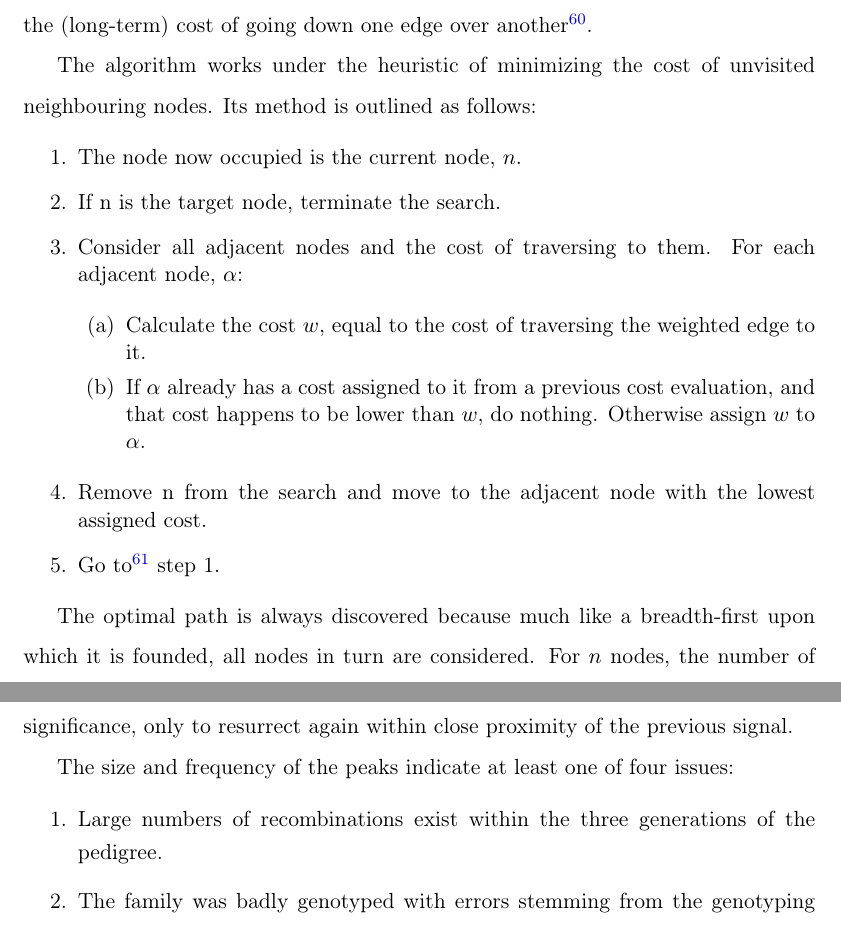
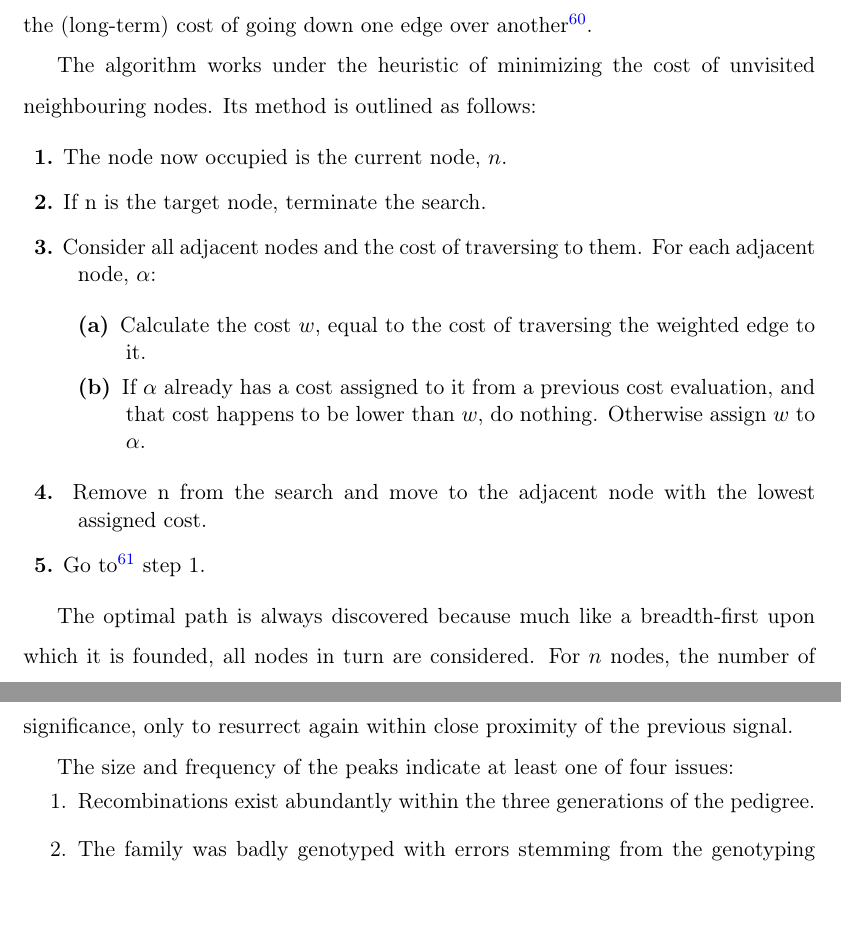
Before and after one commit to mtekman/phd_thesis, a LaTeX thesis (latex/Main.tex, which reads latex/Sections/Glossary.tex, latex/Sections/Methods_2_Haplo.tex, latex/Sections/Results.tex): two parts of pages 110 and 159 of 254 before the commit and two parts of pages 110 and 159 of 253 after it, joined at a grey line, cut so that both start at the same text. Compiled offline with pdfLaTeX.

Commit message:
general formatting edits

```diff
--- a/latex/Sections/Glossary.tex
+++ b/latex/Sections/Glossary.tex
@@ -278,7 +278,7 @@
 \addglosscomp{LZMA}{Lempel-Ziv-Markov chain Algorithm, type of compression method.}
 \addglosscomp{base64}{A type of 64-bit encoding.}
 \addglosscomp{GET}{Type of request-response protocol for accessing data bundled with HTTP headers.}
-\addglosscomp{KineticJS}{2D Javascript framework}
+\addglosscomp{KineticJS}{2D Javascript framework used extensively within thesis.}
 \addglosscomp{ConcreteJS}{Optimized general-purpose 2D Javascript framework, from the same author as KineticJS.}
 \addglosscomp{SIGHUP}{Signal Hang Up, a signal emitted by a process when the user that spawned the process logs off. Usually kills the process at the same time, but can be overriden using \textbf{nohup}.}
 \addglosscomp{PHP}{Scripting language used on HTTP servers to automate background system tasks.}
--- a/latex/Sections/Methods_2_Haplo.tex
+++ b/latex/Sections/Methods_2_Haplo.tex
@@ -651,20 +652,20 @@ Since the nodes in his graph are connected via weighted edges, Dijkstra's algori
 The algorithm works under the heuristic of minimizing the cost of unvisited neighbouring nodes. Its method is outlined as follows:
 \begingroup
 \begin{spacing}{1}
-\begin{enumerate}
-\enumdesc{}{The node now occupied is the current node, $n$.}
-\enumdesc{}{If n is the target node, terminate the search.}
-\enumdesc{}{Consider all adjacent nodes and the cost of traversing to them. For each adjacent node, $\alpha$:
+\begin{description}
+\enumdesc{1.}{The node now occupied is the current node, $n$.}
+\enumdesc{2.}{If n is the target node, terminate the search.}
+\enumdesc{3.}{Consider all adjacent nodes and the cost of traversing to them. For each adjacent node, $\alpha$:
 
-\begin{enumerate}
-\item{Calculate the cost $w$, equal to the cost of traversing the weighted edge to it.}
-\item{If $\alpha$ already has a cost assigned to it from a previous cost evaluation, and that cost happens to be lower than $w$, do nothing. Otherwise assign $w$ to $\alpha$.}
-\end{enumerate}
+\begin{description}
+\item[(a)]{Calculate the cost $w$, equal to the cost of traversing the weighted edge to it.}
+\item[(b)]{If $\alpha$ already has a cost assigned to it from a previous cost evaluation, and that cost happens to be lower than $w$, do nothing. Otherwise assign $w$ to $\alpha$.}
+\end{description}
 }
 
-\enumdesc{}{Remove n from the search and move to the adjacent node with the lowest assigned cost.}
-\enumdesc{}{Go to\footnote{Dijkstra would be spinning in his grave at this careless use of the $GOTO$ statement that he so famously campaigned against in favour of the now well precedented $FOR$ loop \cite{Dijkstra1968}.} step 1.}
-\end{enumerate}
+\enumdesc{4.}{Remove n from the search and move to the adjacent node with the lowest assigned cost.}
+\enumdesc{5.}{Go to\footnote{Dijkstra would be spinning in his grave at this careless use of the $GOTO$ statement that he so famously campaigned against in favour of the now well precedented $FOR$ loop \cite{Dijkstra1968}.} step 1.}
+\end{description}
 \end{spacing}
 \endgroup
 
--- a/latex/Sections/Results.tex
+++ b/latex/Sections/Results.tex
@@ -133,9 +133,10 @@ Despite \gls{bio:autosomal} dominant and X-linked dominant not being biologicall
 The low 162 Mendelian errors are usually negligible for marker set of 41,480 SNPs (0.391\%), but the close bunching of 52 SNPs in the q-arm of chromosome X raises some concern on possible genotyping errors. This is later reflected in the genome-wide linkage plot which consists of extremely "noisy" peaks: sharp and intermittent, consisting of no more than two markers before the signal is lost and drops below significance, only to resurrect again within close proximity of the previous signal.
 
 The size and frequency of the peaks indicate at least one of four issues:
-\begin{spacing}{1.2}
+\vspace{-10pt}
+\begin{spacing}{1.1}
 \begin{enumerate}
-\item{Large numbers of recombinations exist within the three generations of the pedigree.}
+\item{Recombinations exist abundantly within the three generations of the pedigree.}
 \item{The family was badly genotyped with errors stemming from the genotyping process.}
 \item{The pedigree structure is not correct and the family model is more complex.}
 \item{The penetrance model is incorrect.}
```
Also changed, not shown: latex/Main.tex (+6 -3 lines), writer/Methods/images/simple_haplotypes.png, latex/Sections/Methods_2_Haplo.tex (29 more changed lines), latex/Sections/Results.tex (4 more changed lines), 1 other file.
